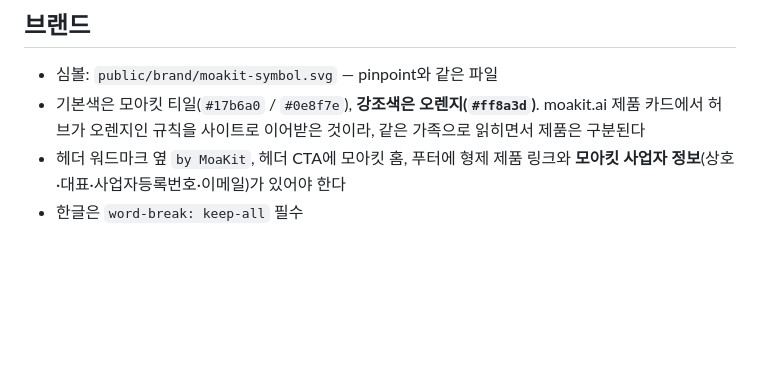
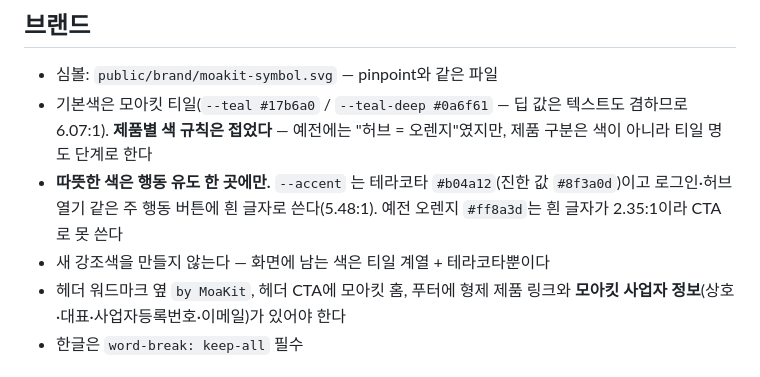
Before and after one commit to themonsteredu/teacher-s-project, a Markdown page: CLAUDE.md, the part around the change. Drawn GitHub-style; blank space fills up the shorter version.

Commit message:
CLAUDE.md 팔레트 항목 갱신 (#9)
"허브 = 오렌지" 라고 적혀 있었는데 제품별 색 규칙 자체가 없어졌다.

- 제품 구분은 색이 아니라 티일 명도 단계라는 것
- --accent 가 테라코타 #b04a12 이고 주 행동 버튼에 흰 글자로 쓴다는 것,
  오렌지가 CTA 로 부적합한 이유(흰 글자 2.35:1)
- --teal-deep 이 텍스트도 겸하는 값(#0a6f61)이라는 것


Claude-Session: https://claude.ai/code/session_01PQg54r9r2mxDZHdEmhupaa

Co-authored-by: Claude <noreply@anthropic.com>

```diff
--- a/CLAUDE.md
+++ b/CLAUDE.md
@@ -33,7 +33,9 @@
 ## 브랜드
 
 - 심볼: `public/brand/moakit-symbol.svg` — pinpoint와 같은 파일
-- 기본색은 모아킷 티일(`#17b6a0` / `#0e8f7e`), **강조색은 오렌지(`#ff8a3d`)**. moakit.ai 제품 카드에서 허브가 오렌지인 규칙을 사이트로 이어받은 것이라, 같은 가족으로 읽히면서 제품은 구분된다
+- 기본색은 모아킷 티일(`--teal #17b6a0` / `--teal-deep #0a6f61` — 딥 값은 텍스트도 겸하므로 6.07:1). **제품별 색 규칙은 접었다** — 예전에는 "허브 = 오렌지"였지만, 제품 구분은 색이 아니라 티일 명도 단계로 한다
+- **따뜻한 색은 행동 유도 한 곳에만.** `--accent` 는 테라코타 `#b04a12`(진한 값 `#8f3a0d`)이고 로그인·허브 열기 같은 주 행동 버튼에 흰 글자로 쓴다(5.48:1). 예전 오렌지 `#ff8a3d`는 흰 글자가 2.35:1이라 CTA 로 못 쓴다
+- 새 강조색을 만들지 않는다 — 화면에 남는 색은 티일 계열 + 테라코타뿐이다
 - 헤더 워드마크 옆 `by MoaKit`, 헤더 CTA에 모아킷 홈, 푸터에 형제 제품 링크와 **모아킷 사업자 정보**(상호·대표·사업자등록번호·이메일)가 있어야 한다
 - 한글은 `word-break: keep-all` 필수
 
```
